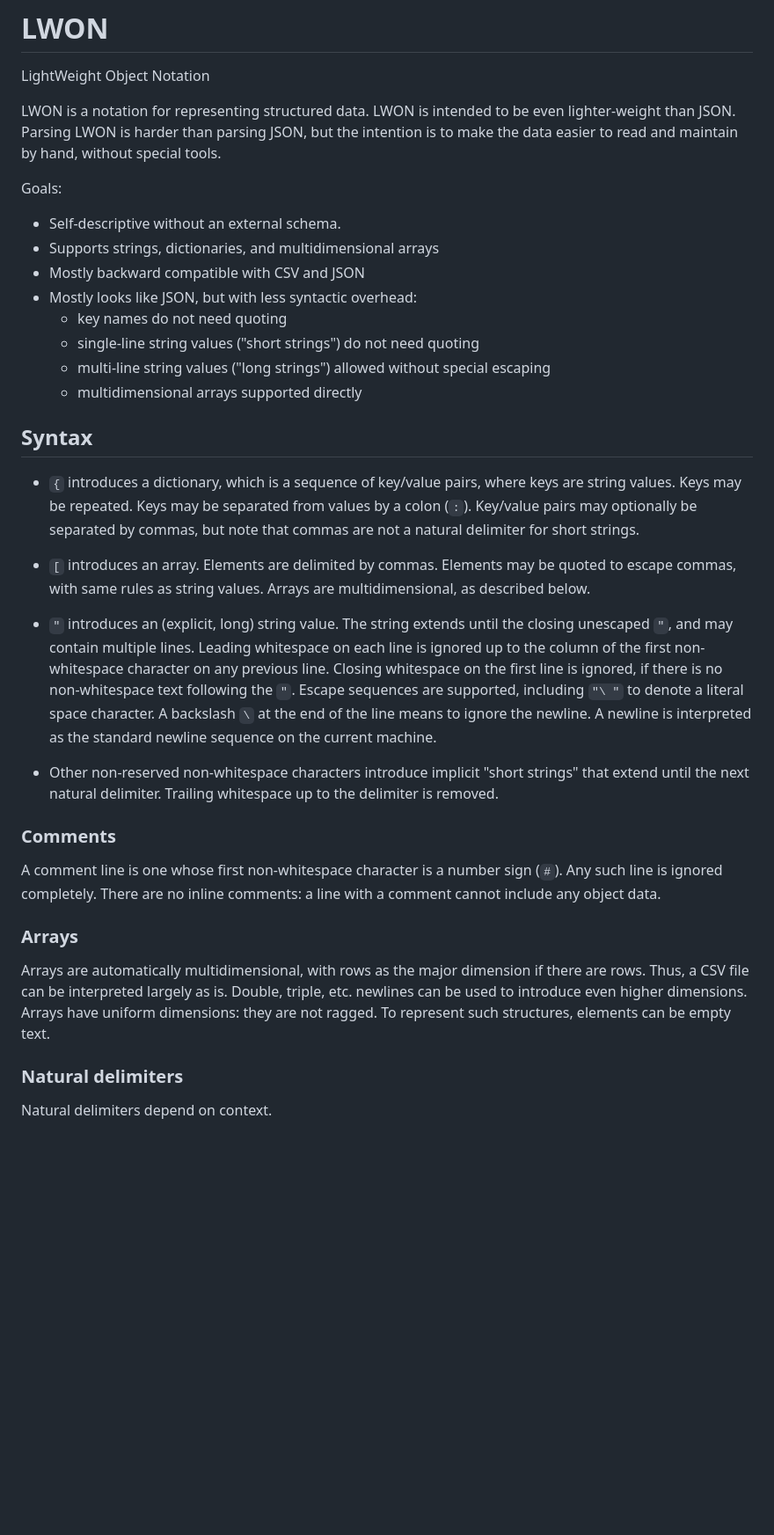
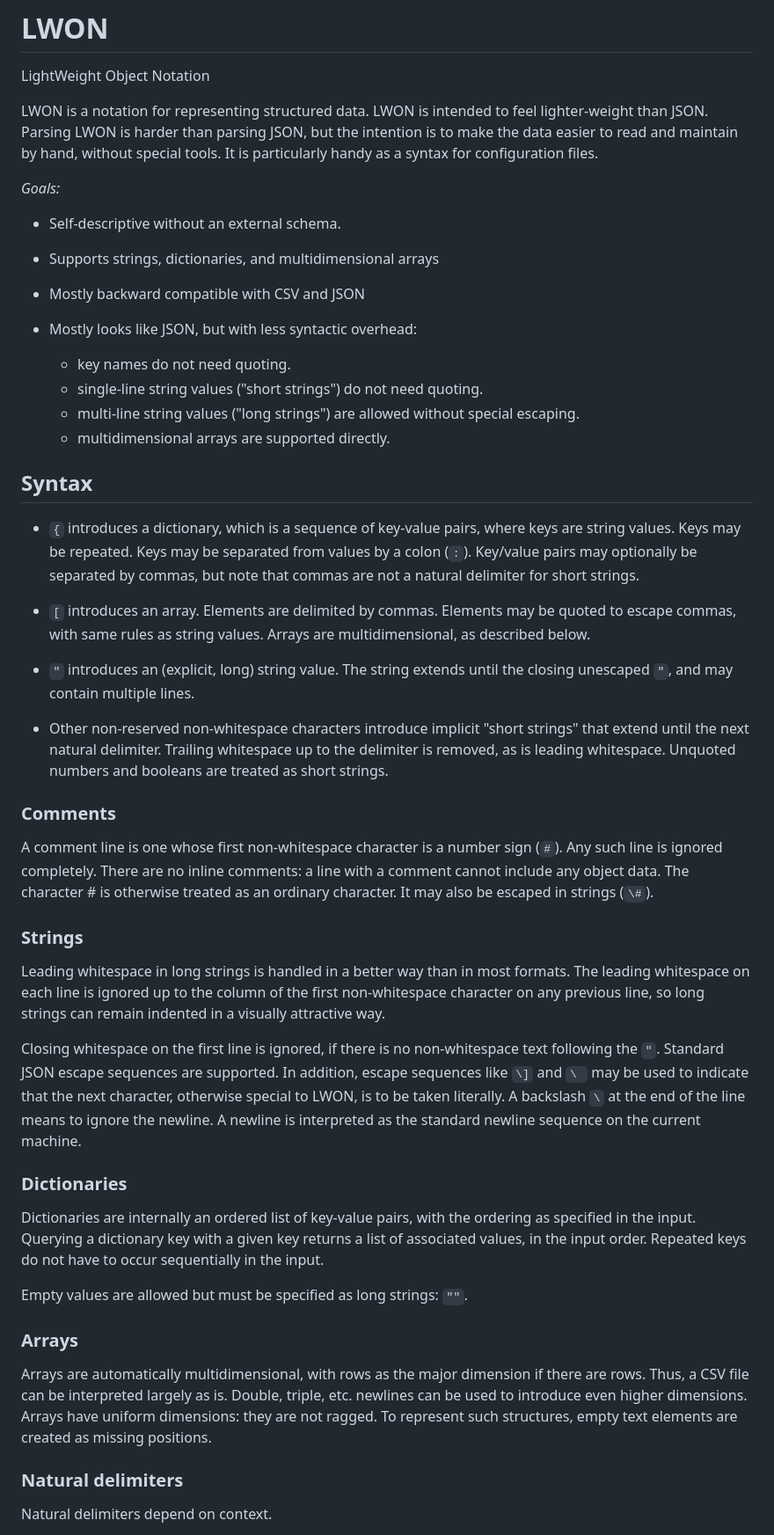
Before and after one commit to andrewcmyers/lwon, a Markdown page: README.md, the part around the change printed below. Shown: that part at 88% size. GitHub-like rendering; blank space fills up the shorter version.

Commit message:
Clarify a few points.

```diff
--- a/README.md
+++ b/README.md
@@ -2,46 +2,76 @@
 
 LightWeight Object Notation
 
-LWON is a notation for representing structured data. LWON is intended to be even lighter-weight than JSON.
+LWON is a notation for representing structured data. LWON is intended to feel lighter-weight than JSON.
 Parsing LWON is harder than parsing JSON, but the intention is to make the data easier to read and
-maintain by hand, without special tools.
+maintain by hand, without special tools. It is particularly handy as a syntax for configuration files.
 
-Goals:
+*Goals:*
 
 - Self-descriptive without an external schema.
+
 - Supports strings, dictionaries, and multidimensional arrays
+
 - Mostly backward compatible with CSV and JSON
+
 - Mostly looks like JSON, but with less syntactic overhead:
-    - key names do not need quoting
-    - single-line string values ("short strings") do not need quoting
-    - multi-line string values ("long strings") allowed without special escaping
-    - multidimensional arrays supported directly
+
+    - key names do not need quoting.
+    - single-line string values ("short strings") do not need quoting.
+    - multi-line string values ("long strings") are allowed without special escaping.
+    - multidimensional arrays are supported directly.
 
 ## Syntax
 
-* `{` introduces a dictionary, which is a sequence of key/value pairs, where keys
-   are string values. Keys may be repeated. Keys may be separated from values
-   by a colon (`:`). Key/value pairs may optionally be separated by commas,
-   but note that commas are not a natural delimiter for short strings.
+* `{` introduces a dictionary, which is a sequence of key-value pairs,
+  where keys are string values. Keys may be repeated. Keys may be
+  separated from values by a colon (`:`). Key/value pairs may optionally
+  be separated by commas, but note that commas are not a natural
+  delimiter for short strings.
 
-* `[` introduces an array. Elements are delimited by commas. Elements may be quoted to escape
-   commas, with same rules as string values. Arrays are multidimensional, as described below.
+* `[` introduces an array. Elements are delimited by commas. Elements
+  may be quoted to escape commas, with same rules as string values. Arrays
+  are multidimensional, as described below.
 
-* `"` introduces an (explicit, long) string value. The string extends until the closing unescaped `"`, and may contain multiple lines.
-    Leading whitespace on each line is ignored up to the column of the first non-whitespace character on any previous line.
-    Closing whitespace on the first line is ignored, if there is no non-whitespace text following the `"`.
-    Escape sequences are supported, including `"\ "` to denote a literal
-    space character. A backslash `\` at the end of the line means to ignore the newline.
-    A newline is interpreted as the standard newline sequence on the current machine.
+* `"` introduces an (explicit, long) string value. The string extends
+  until the closing unescaped `"`, and may contain multiple lines.
 
-* Other non-reserved non-whitespace characters introduce implicit "short strings" that extend until the
-  next natural delimiter. Trailing whitespace up to the delimiter is removed.
+* Other non-reserved non-whitespace characters introduce implicit "short
+  strings" that extend until the next natural delimiter. Trailing whitespace up
+  to the delimiter is removed, as is leading whitespace.  Unquoted numbers and
+  booleans are treated as short strings.
 
 ### Comments
 
-A comment line is one whose first non-whitespace character is a number sign (`#`). Any such
-line is ignored completely. There are no inline comments: a line with a comment cannot include
-any object data.
+A comment line is one whose first non-whitespace character is a number sign
+(`#`). Any such line is ignored completely. There are no inline comments: a
+line with a comment cannot include any object data. The character # is
+otherwise treated as an ordinary character. It may also be escaped in strings
+(`\#`).
+
+### Strings
+
+Leading whitespace in long strings is handled in a better way than in most
+formats.  The leading whitespace on each line is ignored up to the column of
+the first non-whitespace character on any previous line, so long strings can
+remain indented in a visually attractive way.
+
+Closing whitespace on the first line is ignored, if there is no
+non-whitespace text following the `"`. Standard JSON escape sequences
+are supported. In addition, escape sequences like `\]` and `\ ` may
+be used to indicate that the next character, otherwise special to
+LWON, is to be taken literally.  A backslash `\` at the end of the
+line means to ignore the newline.  A newline is interpreted as the
+standard newline sequence on the current machine.
+
+### Dictionaries
+
+Dictionaries are internally an ordered list of key-value pairs, with the
+ordering as specified in the input.  Querying a dictionary key with a given key
+returns a list of associated values, in the input order. Repeated keys do not
+have to occur sequentially in the input.
+
+Empty values are allowed but must be specified as long strings: `""`.
 
 ### Arrays
 
@@ -49,7 +79,8 @@ Arrays are automatically multidimensional, with rows as the major
 dimension if there are rows. Thus, a CSV file can be interpreted
 largely as is. Double, triple, etc. newlines can be used to introduce
 even higher dimensions. Arrays have uniform dimensions: they are not
-ragged. To represent such structures, elements can be empty text.
+ragged. To represent such structures, empty text elements are created
+as missing positions.
 
 ### Natural delimiters
 
```
Also changed, not shown: other parts of README.md (+9 -5 lines).
